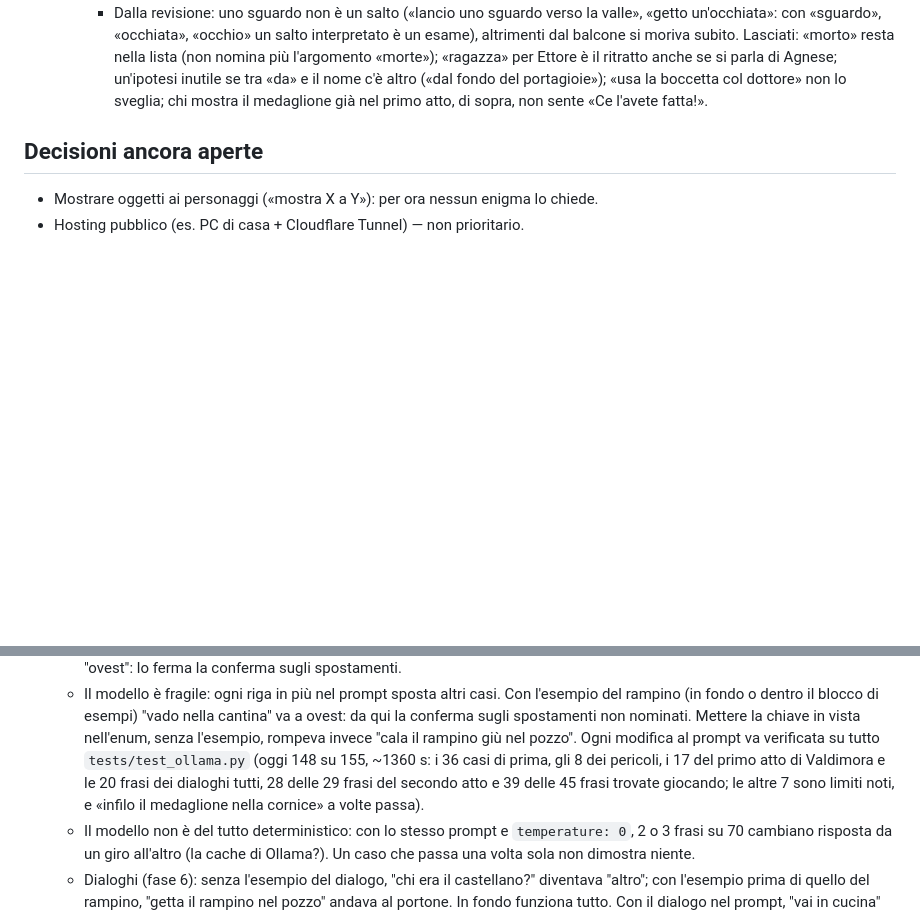
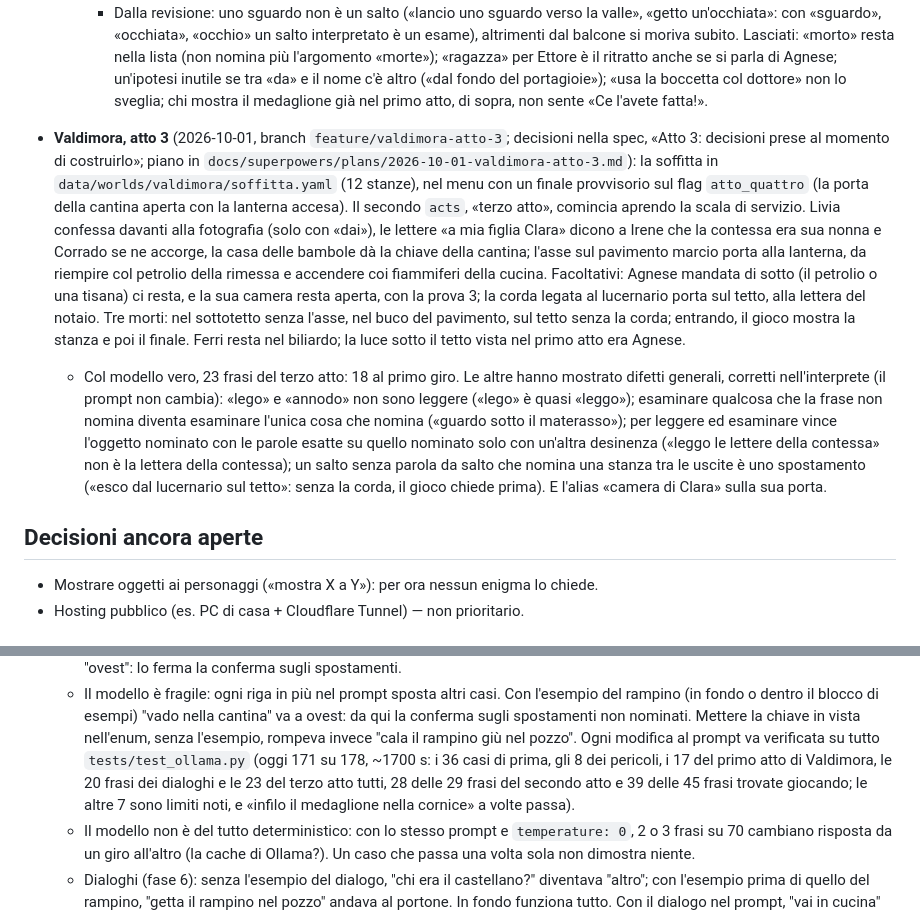
Before and after one commit to ricky79/iavventura, a Markdown page: CLAUDE.md, 2 parts joined by grey strips. GitHub-like rendering; blank space fills up the shorter version.

Commit message:
CLAUDE.md: Valdimora, atto 3
Co-Authored-By: Claude Opus 5.5 <noreply@anthropic.com>

```diff
--- a/CLAUDE.md
+++ b/CLAUDE.md
@@ -419,6 +419,28 @@ tests/
       «morte»); «ragazza» per Ettore è il ritratto anche se si parla di Agnese; un'ipotesi inutile se
       tra «da» e il nome c'è altro («dal fondo del portagioie»); «usa la boccetta col dottore» non
       lo sveglia; chi mostra il medaglione già nel primo atto, di sopra, non sente «Ce l'avete fatta!».
+- **Valdimora, atto 3** (2026-10-01, branch `feature/valdimora-atto-3`; decisioni nella spec,
+  «Atto 3: decisioni prese al momento di costruirlo»; piano in
+  `docs/superpowers/plans/2026-10-01-valdimora-atto-3.md`): la soffitta in
+  `data/worlds/valdimora/soffitta.yaml` (12 stanze), nel menu con un finale provvisorio sul flag
+  `atto_quattro` (la porta della cantina aperta con la lanterna accesa). Il secondo `acts`, «terzo
+  atto», comincia aprendo la scala di servizio. Livia confessa davanti alla fotografia (solo con
+  «dai»), le lettere «a mia figlia Clara» dicono a Irene che la contessa era sua nonna e Corrado se
+  ne accorge, la casa delle bambole dà la chiave della cantina; l'asse sul pavimento marcio porta
+  alla lanterna, da riempire col petrolio della rimessa e accendere coi fiammiferi della cucina.
+  Facoltativi: Agnese mandata di sotto (il petrolio o una tisana) ci resta, e la sua camera resta
+  aperta, con la prova 3; la corda legata al lucernario porta sul tetto, alla lettera del notaio.
+  Tre morti: nel sottotetto senza l'asse, nel buco del pavimento, sul tetto senza la corda;
+  entrando, il gioco mostra la stanza e poi il finale. Ferri resta nel biliardo; la luce sotto il
+  tetto vista nel primo atto era Agnese.
+  - Col modello vero, 23 frasi del terzo atto: 18 al primo giro. Le altre hanno mostrato difetti
+    generali, corretti nell'interprete (il prompt non cambia): «lego» e «annodo» non sono leggere
+    («lego» è quasi «leggo»); esaminare qualcosa che la frase non nomina diventa esaminare l'unica
+    cosa che nomina («guardo sotto il materasso»); per leggere ed esaminare vince l'oggetto nominato
+    con le parole esatte su quello nominato solo con un'altra desinenza («leggo le lettere della
+    contessa» non è la lettera della contessa); un salto senza parola da salto che nomina una
+    stanza tra le uscite è uno spostamento («esco dal lucernario sul tetto»: senza la corda, il
+    gioco chiede prima). E l'alias «camera di Clara» sulla sua porta.
 
 ## Decisioni ancora aperte
 - Mostrare oggetti ai personaggi («mostra X a Y»): per ora nessun enigma lo chiede.
@@ -471,10 +493,10 @@ ollama pull qwen2.5:3b
     (in fondo o dentro il blocco di esempi) "vado nella cantina" va a ovest: da qui la conferma
     sugli spostamenti non nominati. Mettere la chiave in vista nell'enum, senza l'esempio, rompeva
     invece "cala il rampino giù nel pozzo". Ogni modifica al prompt va verificata su tutto
-    `tests/test_ollama.py` (oggi 148 su 155, ~1360 s: i 36 casi di prima, gli 8 dei pericoli, i 17
-    del primo atto di Valdimora e le 20 frasi dei dialoghi tutti, 28 delle 29 frasi del secondo atto
-    e 39 delle 45 frasi trovate giocando; le altre 7 sono limiti noti, e «infilo il medaglione nella
-    cornice» a volte passa).
+    `tests/test_ollama.py` (oggi 171 su 178, ~1700 s: i 36 casi di prima, gli 8 dei pericoli, i 17
+    del primo atto di Valdimora, le 20 frasi dei dialoghi e le 23 del terzo atto tutti, 28 delle 29
+    frasi del secondo atto e 39 delle 45 frasi trovate giocando; le altre 7 sono limiti noti, e
+    «infilo il medaglione nella cornice» a volte passa).
   - Il modello non è del tutto deterministico: con lo stesso prompt e `temperature: 0`, 2 o 3 frasi
     su 70 cambiano risposta da un giro all'altro (la cache di Ollama?). Un caso che passa una volta
     sola non dimostra niente.
```
